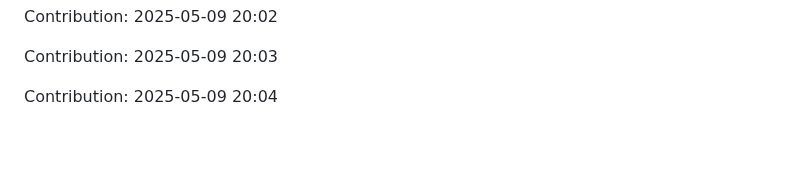
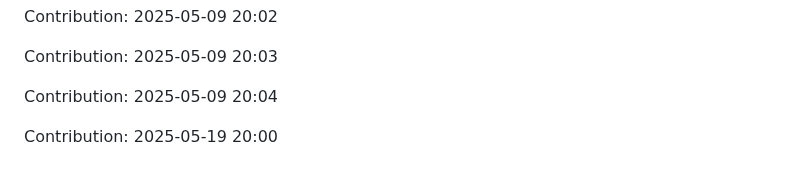
Before and after one commit to Shreyansh-77/AI-Agents, a Markdown page: README.md, the part around the change. GitHub-like rendering; blank space fills up the shorter version.

Commit message:
"Contribution: 2025-05-19 20:00"

```diff
--- a/README.md
+++ b/README.md
@@ -617,3 +617,5 @@ Contribution: 2025-05-09 20:02
 Contribution: 2025-05-09 20:03
 
 Contribution: 2025-05-09 20:04
+
+Contribution: 2025-05-19 20:00
```
